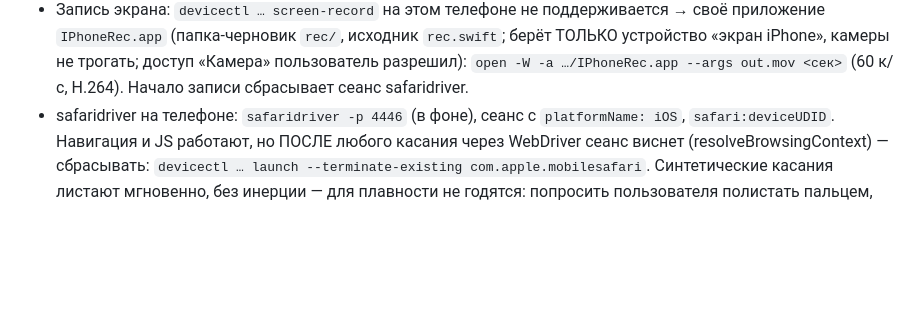
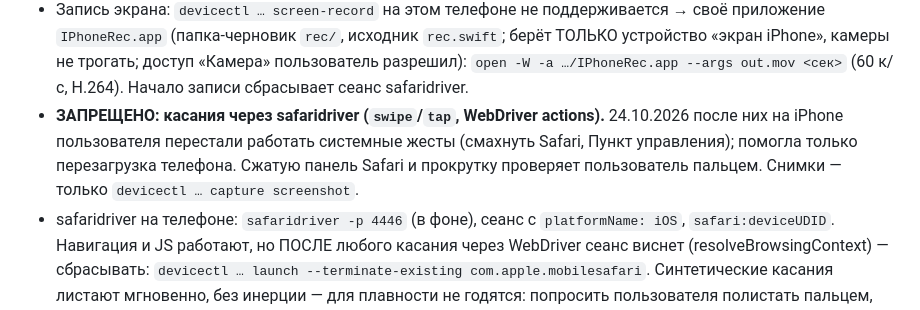
Before and after one commit to F4hRuT/webtest, a Markdown page: CLAUDE.md, the part around the change. GitHub-like rendering; blank space fills up the shorter version.

Commit message:
CLAUDE.md: запрет касаний через safaridriver на iPhone пользователя
Co-Authored-By: Claude Opus 5.5 <noreply@anthropic.com>

```diff
--- a/CLAUDE.md
+++ b/CLAUDE.md
@@ -152,6 +152,9 @@ Safari, в симуляторе не повторилось); (2) старые
 - Запись экрана: `devicectl … screen-record` на этом телефоне не поддерживается → своё приложение `IPhoneRec.app` (папка-черновик
   `rec/`, исходник `rec.swift`; берёт ТОЛЬКО устройство «экран iPhone», камеры не трогать; доступ «Камера» пользователь разрешил):
   `open -W -a …/IPhoneRec.app --args out.mov <сек>` (60 к/с, H.264). Начало записи сбрасывает сеанс safaridriver.
+- **ЗАПРЕЩЕНО: касания через safaridriver (`swipe`/`tap`, WebDriver actions).** 24.10.2026 после них на iPhone пользователя
+  перестали работать системные жесты (смахнуть Safari, Пункт управления); помогла только перезагрузка телефона.
+  Сжатую панель Safari и прокрутку проверяет пользователь пальцем. Снимки — только `devicectl … capture screenshot`.
 - safaridriver на телефоне: `safaridriver -p 4446` (в фоне), сеанс с `platformName: iOS`, `safari:deviceUDID`. Навигация и JS
   работают, но ПОСЛЕ любого касания через WebDriver сеанс виснет (resolveBrowsingContext) — сбрасывать: `devicectl … launch
   --terminate-existing com.apple.mobilesafari`. Синтетические касания листают мгновенно, без инерции — для плавности не годятся:
```
